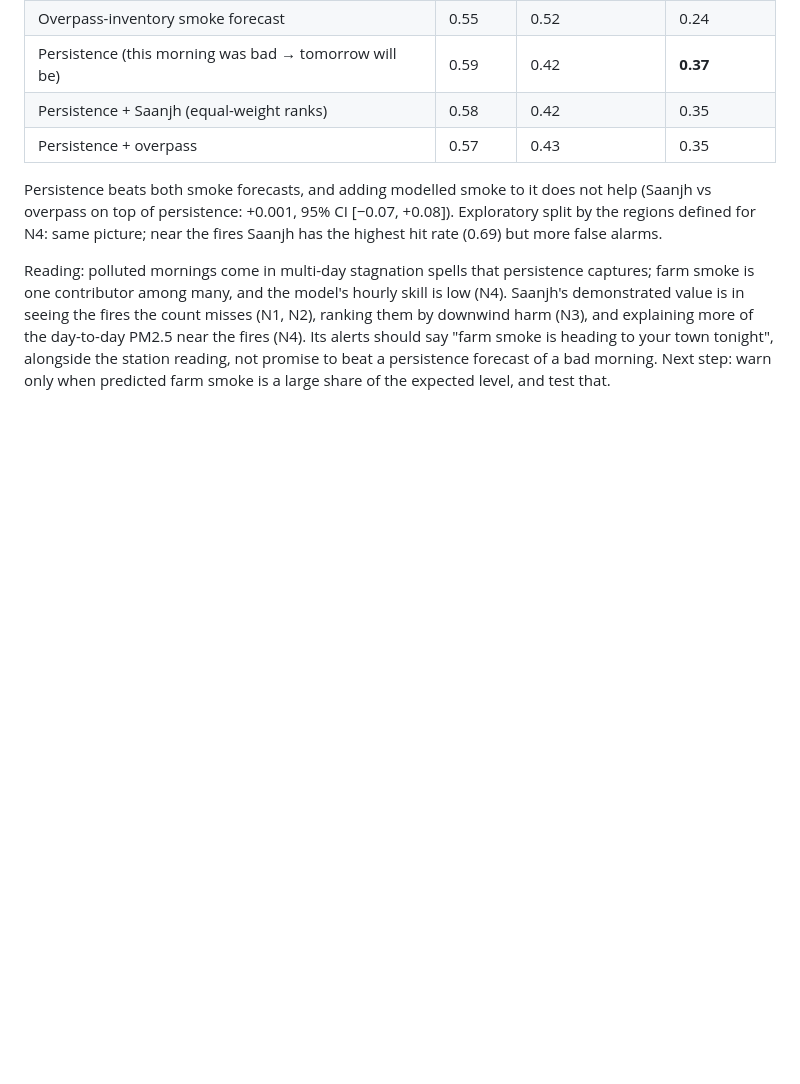
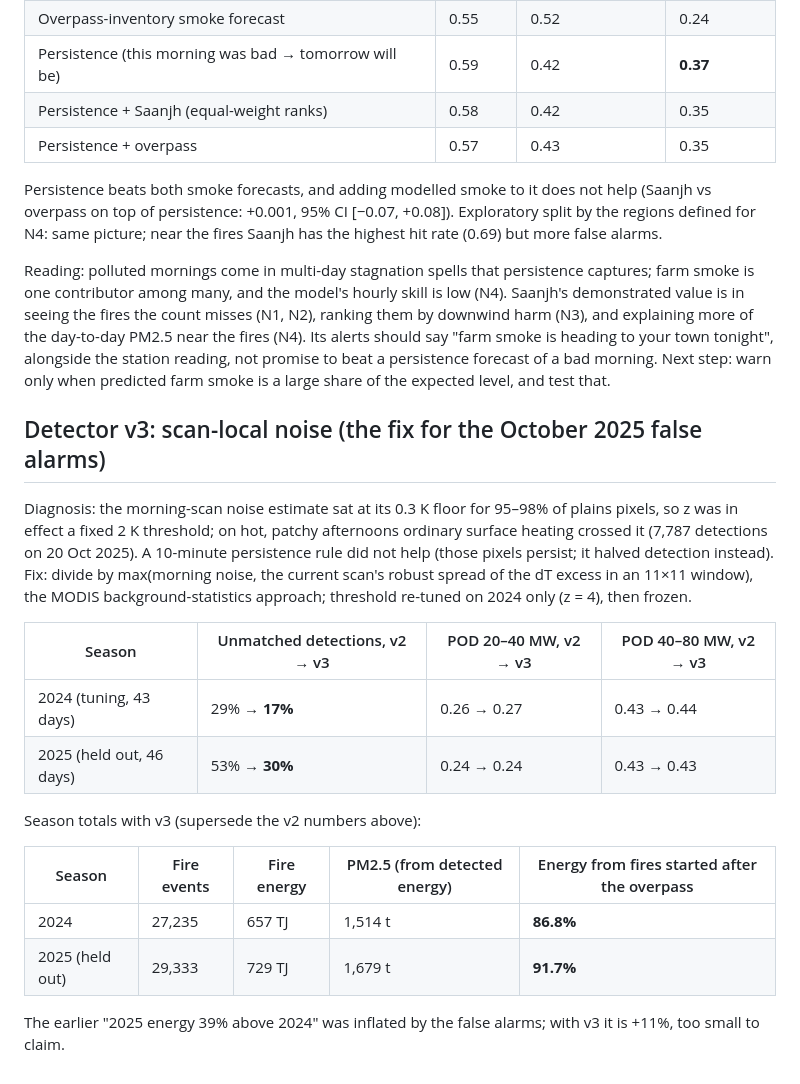
Before and after one commit to vaibhav375/saanjh, a Markdown page: results/NOTES.md, the part around the change. Drawn GitHub-style; blank space fills up the shorter version.

```diff
--- a/results/NOTES.md
+++ b/results/NOTES.md
@@ -146,3 +146,25 @@ fires the count misses (N1, N2), ranking them by downwind harm (N3), and explain
 near the fires (N4). Its alerts should say "farm smoke is heading to your town tonight", alongside the station
 reading, not promise to beat a persistence forecast of a bad morning. Next step: warn only when predicted
 farm smoke is a large share of the expected level, and test that.
+
+## Detector v3: scan-local noise (the fix for the October 2025 false alarms)
+
+Diagnosis: the morning-scan noise estimate sat at its 0.3 K floor for 95–98% of plains pixels, so z was in effect
+a fixed 2 K threshold; on hot, patchy afternoons ordinary surface heating crossed it (7,787 detections on
+20 Oct 2025). A 10-minute persistence rule did not help (those pixels persist; it halved detection instead).
+Fix: divide by max(morning noise, the current scan's robust spread of the dT excess in an 11×11 window), the
+MODIS background-statistics approach; threshold re-tuned on 2024 only (z = 4), then frozen.
+
+| Season | Unmatched detections, v2 → v3 | POD 20–40 MW, v2 → v3 | POD 40–80 MW, v2 → v3 |
+| --- | --- | --- | --- |
+| 2024 (tuning, 43 days) | 29% → **17%** | 0.26 → 0.27 | 0.43 → 0.44 |
+| 2025 (held out, 46 days) | 53% → **30%** | 0.24 → 0.24 | 0.43 → 0.43 |
+
+Season totals with v3 (supersede the v2 numbers above):
+
+| Season | Fire events | Fire energy | PM2.5 (from detected energy) | Energy from fires started after the overpass |
+| --- | --- | --- | --- | --- |
+| 2024 | 27,235 | 657 TJ | 1,514 t | **86.8%** |
+| 2025 (held out) | 29,333 | 729 TJ | 1,679 t | **91.7%** |
+
+The earlier "2025 energy 39% above 2024" was inflated by the false alarms; with v3 it is +11%, too small to claim.
```
Also changed, not shown: README.md (+3 -3 lines), figures/season_2024.png, figures/season_2025.png, 10 other files.
